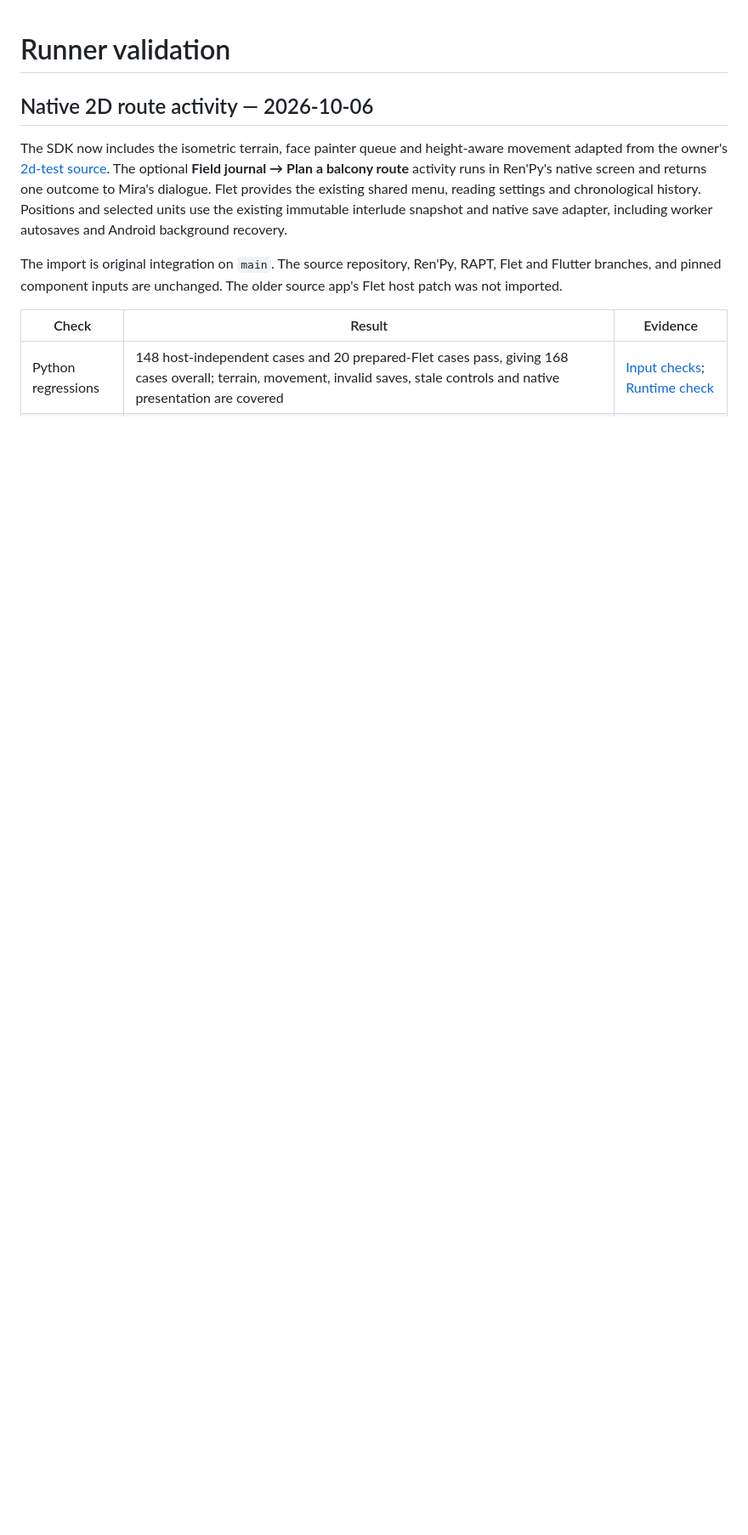
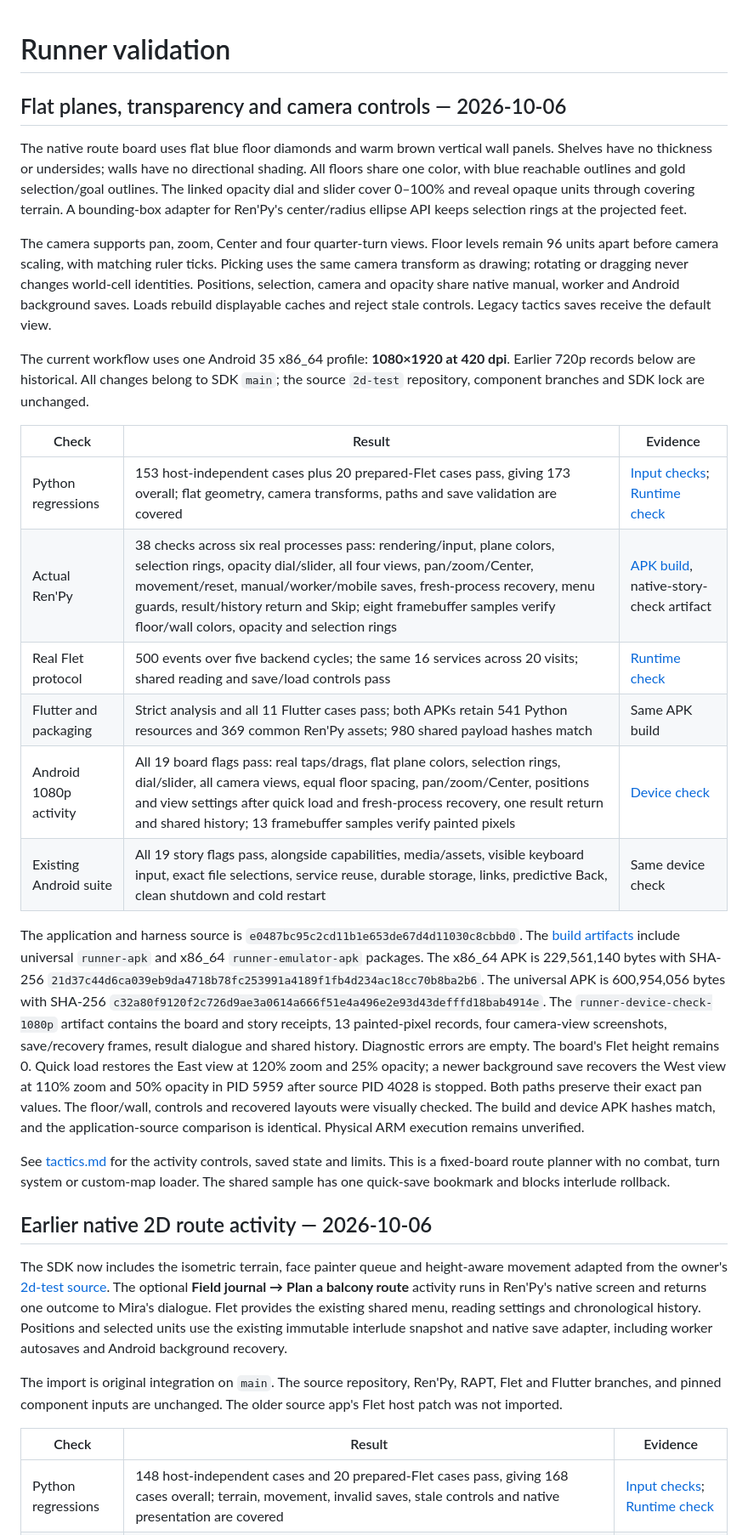
Before and after one commit to hujuhhujuh9-max/SDK-, a Markdown page: docs/validation.md, the part around the change. Shown at 85% size. Rendered like a GitHub page; blank space fills up the shorter version.

Commit message:
Record flat plane rendering and saved camera validation at 1080p

```diff
--- a/docs/validation.md
+++ b/docs/validation.md
@@ -1,6 +1,58 @@
 # Runner validation
 
-## Native 2D route activity — 2026-10-06
+## Flat planes, transparency and camera controls — 2026-10-06
+
+The native route board uses flat blue floor diamonds and warm brown vertical
+wall panels. Shelves have no thickness or undersides; walls have no directional
+shading. All floors share one color, with blue reachable outlines and gold
+selection/goal outlines. The linked opacity dial and slider cover 0–100% and
+reveal opaque units through covering terrain. A bounding-box adapter for
+Ren'Py's center/radius ellipse API keeps selection rings at the projected feet.
+
+The camera supports pan, zoom, Center and four quarter-turn views. Floor levels
+remain 96 units apart before camera scaling, with matching ruler ticks. Picking
+uses the same camera transform as drawing; rotating or dragging never changes
+world-cell identities. Positions, selection, camera and opacity share native
+manual, worker and Android background saves. Loads rebuild displayable caches
+and reject stale controls. Legacy tactics saves receive the default view.
+
+The current workflow uses one Android 35 x86_64 profile: **1080×1920 at 420 dpi**.
+Earlier 720p records below are historical. All changes belong to SDK `main`;
+the source `2d-test` repository, component branches and SDK lock are unchanged.
+
+| Check | Result | Evidence |
+| --- | --- | --- |
+| Python regressions | 153 host-independent cases plus 20 prepared-Flet cases pass, giving 173 overall; flat geometry, camera transforms, paths and save validation are covered | [Input checks](https://github.com/hujuhhujuh9-max/SDK-/actions/runs/37529130677); [Runtime check](https://github.com/hujuhhujuh9-max/SDK-/actions/runs/37527251316) |
+| Actual Ren'Py | 38 checks across six real processes pass: rendering/input, plane colors, selection rings, opacity dial/slider, all four views, pan/zoom/Center, movement/reset, manual/worker/mobile saves, fresh-process recovery, menu guards, result/history return and Skip; eight framebuffer samples verify floor/wall colors, opacity and selection rings | [APK build](https://github.com/hujuhhujuh9-max/SDK-/actions/runs/37529130678), native-story-check artifact |
+| Real Flet protocol | 500 events over five backend cycles; the same 16 services across 20 visits; shared reading and save/load controls pass | [Runtime check](https://github.com/hujuhhujuh9-max/SDK-/actions/runs/37527251316) |
+| Flutter and packaging | Strict analysis and all 11 Flutter cases pass; both APKs retain 541 Python resources and 369 common Ren'Py assets; 980 shared payload hashes match | Same APK build |
+| Android 1080p activity | All 19 board flags pass: real taps/drags, flat plane colors, selection rings, dial/slider, all camera views, equal floor spacing, pan/zoom/Center, positions and view settings after quick load and fresh-process recovery, one result return and shared history; 13 framebuffer samples verify painted pixels | [Device check](https://github.com/hujuhhujuh9-max/SDK-/actions/runs/37530253790) |
+| Existing Android suite | All 19 story flags pass, alongside capabilities, media/assets, visible keyboard input, exact file selections, service reuse, durable storage, links, predictive Back, clean shutdown and cold restart | Same device check |
+
+The application and harness source is
+`e0487bc95c2cd11b1e653de67d4d11030c8cbbd0`.
+The [build artifacts](https://github.com/hujuhhujuh9-max/SDK-/actions/runs/37529130678)
+include universal `runner-apk` and x86_64 `runner-emulator-apk` packages.
+The x86_64 APK is 229,561,140 bytes with SHA-256
+`21d37c44d6ca039eb9da4718b78fc253991a4189f1fb4d234ac18cc70b8ba2b6`.
+The universal APK is 600,954,056 bytes with SHA-256
+`c32a80f9120f2c726d9ae3a0614a666f51e4a496e2e93d43defffd18bab4914e`.
+The `runner-device-check-1080p` artifact contains the board and story receipts,
+13 painted-pixel records, four camera-view screenshots, save/recovery frames,
+result dialogue and shared history. Diagnostic errors are empty. The board's
+Flet height remains 0. Quick load restores the East view at 120% zoom and 25%
+opacity; a newer background save recovers the West view at 110% zoom and 50%
+opacity in PID 5959 after source PID 4028 is stopped. Both paths preserve their
+exact pan values. The floor/wall, controls and recovered layouts were visually
+checked. The build and device APK hashes match, and the application-source
+comparison is identical. Physical ARM execution remains unverified.
+
+See [tactics.md](tactics.md) for the activity controls, saved state and limits.
+This is a fixed-board route planner with no combat, turn system or custom-map
+loader. The shared sample has one quick-save bookmark and blocks interlude
+rollback.
+
+## Earlier native 2D route activity — 2026-10-06
 
 The SDK now includes the isometric terrain, face painter queue and height-aware
 movement adapted from the owner's
```
Also changed, not shown: docs/renfletpy.md (+3 -2 lines), docs/tactics.md (+4 -4 lines).
